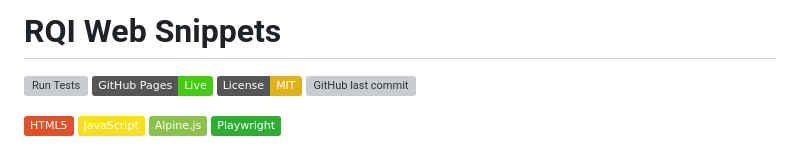
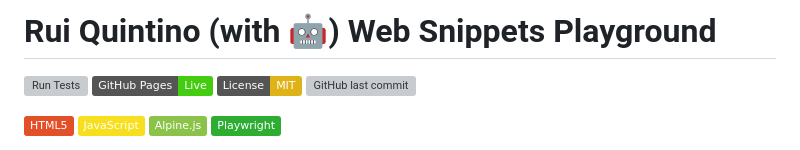
Before and after one commit to rquintino/rqi-web-snippets, a Markdown page: README.md, the part around the change. Rendered like a GitHub page; badges without logos; grey boxes are pictures that could not be loaded.

Commit message:
update readme title

```diff
--- a/README.md
+++ b/README.md
@@ -1,4 +1,4 @@
-# RQI Web Snippets
+# Rui Quintino (with 🤖) Web Snippets Playground
 
 [![Run Tests](https://github.com/rquintino/rqi-web-snippets/actions/workflows/test.yml/badge.svg)](https://github.com/rquintino/rqi-web-snippets/actions/workflows/test.yml)
 [![GitHub Pages](https://img.shields.io/badge/GitHub%20Pages-Live-brightgreen)](https://rquintino.github.io/rqi-web-snippets/)
```
